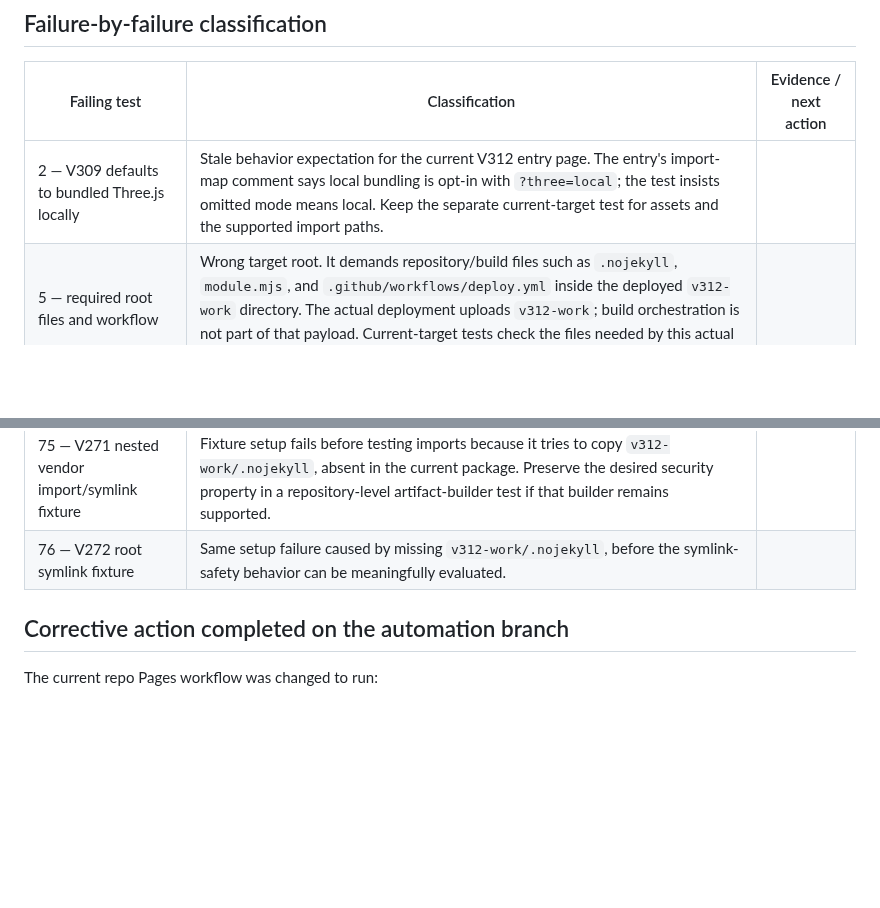
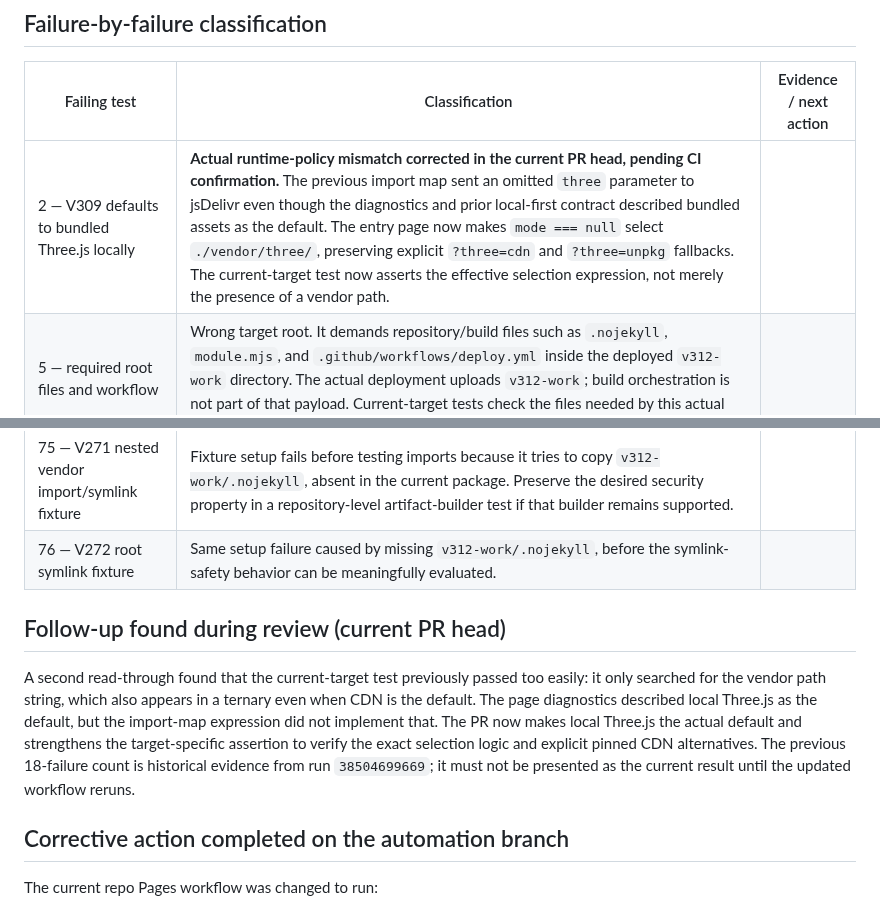
Before and after one commit to PhiLam-ai/Ly-lam-lam, a Markdown page: automation/LEGACY-PACKAGE-TEST-CLASSIFICATION.md, 2 parts joined by grey strips. GitHub-like rendering; blank space fills up the shorter version.

Commit message:
Record runtime-mode mismatch and corrective change

```diff
--- a/automation/LEGACY-PACKAGE-TEST-CLASSIFICATION.md
+++ b/automation/LEGACY-PACKAGE-TEST-CLASSIFICATION.md
@@ -12,7 +12,7 @@ This classification does not delete or skip these tests. The raw test file and l
 
 | Failing test | Classification | Evidence / next action |
 |---|---|---|
-| 2 — V309 defaults to bundled Three.js locally | Stale behavior expectation for the current V312 entry page. The entry's import-map comment says local bundling is opt-in with `?three=local`; the test insists omitted mode means local. Keep the separate current-target test for assets and the supported import paths. |
+| 2 — V309 defaults to bundled Three.js locally | **Actual runtime-policy mismatch corrected in the current PR head, pending CI confirmation.** The previous import map sent an omitted `three` parameter to jsDelivr even though the diagnostics and prior local-first contract described bundled assets as the default. The entry page now makes `mode === null` select `./vendor/three/`, preserving explicit `?three=cdn` and `?three=unpkg` fallbacks. The current-target test now asserts the effective selection expression, not merely the presence of a vendor path. |
 | 5 — required root files and workflow | Wrong target root. It demands repository/build files such as `.nojekyll`, `module.mjs`, and `.github/workflows/deploy.yml` inside the deployed `v312-work` directory. The actual deployment uploads `v312-work`; build orchestration is not part of that payload. Current-target tests check the files needed by this actual payload. |
 | 9 — Pages workflow gates deployment | Old workflow path. It opens `v312-work/.github/workflows/deploy.yml`, which is not the repository deployment workflow. The current workflow at repository root is `.github/workflows/main.yml`. A real safety issue was confirmed: the main workflow lacked blocking tests; this branch adds core and current-target test gates before deploy. |
 | 32 — V241 local Three.js/staging tool | Mixed historical expectation and wrong target root: it expects an older default-mode policy and build-time `tools/vendor-three.cjs` inside the deployed directory. Verify the deployed asset/runtime behavior via current-target tests instead. |
@@ -31,6 +31,10 @@ This classification does not delete or skip these tests. The raw test file and l
 | 75 — V271 nested vendor import/symlink fixture | Fixture setup fails before testing imports because it tries to copy `v312-work/.nojekyll`, absent in the current package. Preserve the desired security property in a repository-level artifact-builder test if that builder remains supported. |
 | 76 — V272 root symlink fixture | Same setup failure caused by missing `v312-work/.nojekyll`, before the symlink-safety behavior can be meaningfully evaluated. |
 
+## Follow-up found during review (current PR head)
+
+A second read-through found that the current-target test previously passed too easily: it only searched for the vendor path string, which also appears in a ternary even when CDN is the default. The page diagnostics described local Three.js as the default, but the import-map expression did not implement that. The PR now makes local Three.js the actual default and strengthens the target-specific assertion to verify the exact selection logic and explicit pinned CDN alternatives. The previous 18-failure count is historical evidence from run `38504699669`; it must not be presented as the current result until the updated workflow reruns.
+
 ## Corrective action completed on the automation branch
 
 The current repo Pages workflow was changed to run:
```
